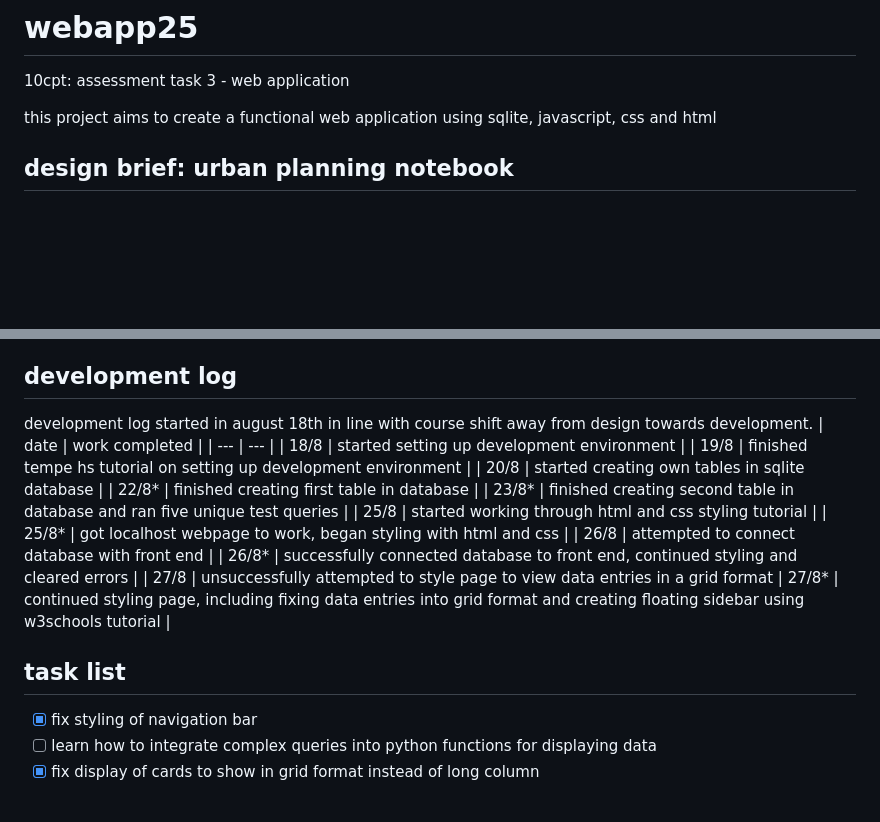
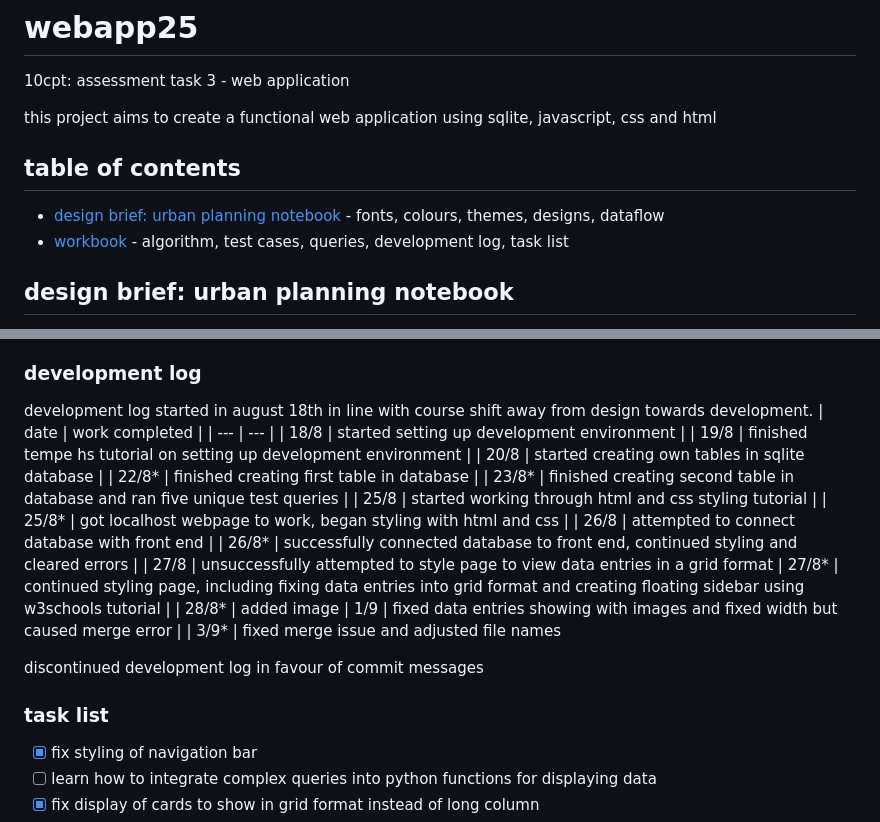
Before and after one commit to agentcentabob/webapp25, a Markdown page: README.md, 2 parts joined by grey strips. Rendered like a GitHub page; blank space fills up the shorter version.

Commit message:
Adjusted and added minimal table of contents

```diff
--- a/README.md
+++ b/README.md
@@ -2,6 +2,11 @@
 10cpt: assessment task 3 - web application
 
 this project aims to create a functional web application using sqlite, javascript, css and html
+
+## table of contents
+- [design brief: urban planning notebook](#design-brief:-urban-planning-notebook) - fonts, colours, themes, designs, dataflow
+- [workbook](#workbook) - algorithm, test cases, queries, development log, task list
+
 
 ## design brief: urban planning notebook
 this project aims to create an urban planning notebook web application that allows users to record observations with detail and precision. the app will allow users to easily access and visualise their notes and data. its an evolution of traditional notetaking apps that's useful for travellers, hobbyists and researchers alike.
@@ -66,7 +71,7 @@ also stored in main.sqlite3-query
 3. queries all users with username with a character length of *7* --> `SELECT * FROM userinformation2 db WHERE LENGTH(user_name) = 7;`
 4. queries all notes created by users with even numbered ids that contain *UK* in the location --> `SELECT * FROM notes WHERE ( user_ID % 2 ) = 0 AND address LIKE "%UK%";`
 5. queries all notes created by users with even numbered username character lengths and that contain *Transit* in the note title --> `SELECT * FROM notes JOIN userinformation2 ON notes.user_id = userinformation2.user_id WHERE ( user_name % 2 ) = 0 AND note_title LIKE "%Transit%";`
-## development log
+### development log
 development log started in august 18th in line with course shift away from design towards development.
 | date | work completed |
 | --- | --- |
@@ -81,8 +86,13 @@ development log started in august 18th in line with course shift away from desig
 | 26/8* | successfully connected database to front end, continued styling and cleared errors |
 | 27/8 | unsuccessfully attempted to style page to view data entries in a grid format
 | 27/8* | continued styling page, including fixing data entries into grid format and creating floating sidebar using w3schools tutorial |
+| 28/8* | added image
+| 1/9 | fixed data entries showing with images and fixed width but caused merge error |
+| 3/9* | fixed merge issue and adjusted file names
 
-## task list
+discontinued development log in favour of commit messages
+
+### task list
 - [x] fix styling of navigation bar
 - [ ] learn how to integrate complex queries into python functions for displaying data
 - [x] fix display of cards to show in grid format instead of long column
```
